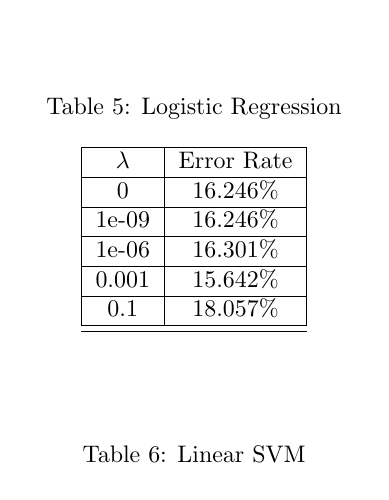
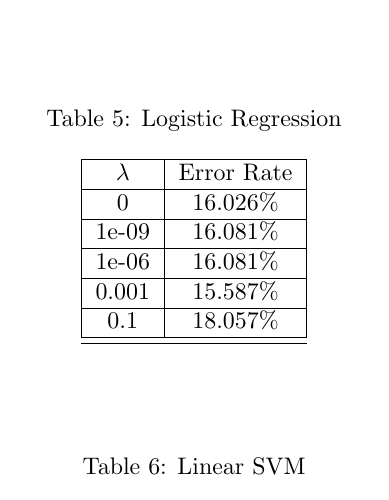
Before and after one commit to coccocarmiano/MLPR2021-Project, a LaTeX document (report/main.tex, which reads data/logreg_acc.tex): part of page 3 of 4, cut so that both start at the same text. Compiled offline with pdfLaTeX.

```diff
--- a/data/logreg_acc.tex
+++ b/data/logreg_acc.tex
@@ -4,13 +4,13 @@
 \hline
 $\lambda$ & Error Rate \\
 \hline
-0 & 16.246\% \\
+0 & 16.026\% \\
 \hline
-1e-09 & 16.246\% \\
+1e-09 & 16.081\% \\
 \hline
-1e-06 & 16.301\% \\
+1e-06 & 16.081\% \\
 \hline
-0.001 & 15.642\% \\
+0.001 & 15.587\% \\
 \hline
 0.1 & 18.057\% \\
 \hline
```
Also changed, not shown: code/classifiers.py (+1 -4 lines), report/main.pdf.
